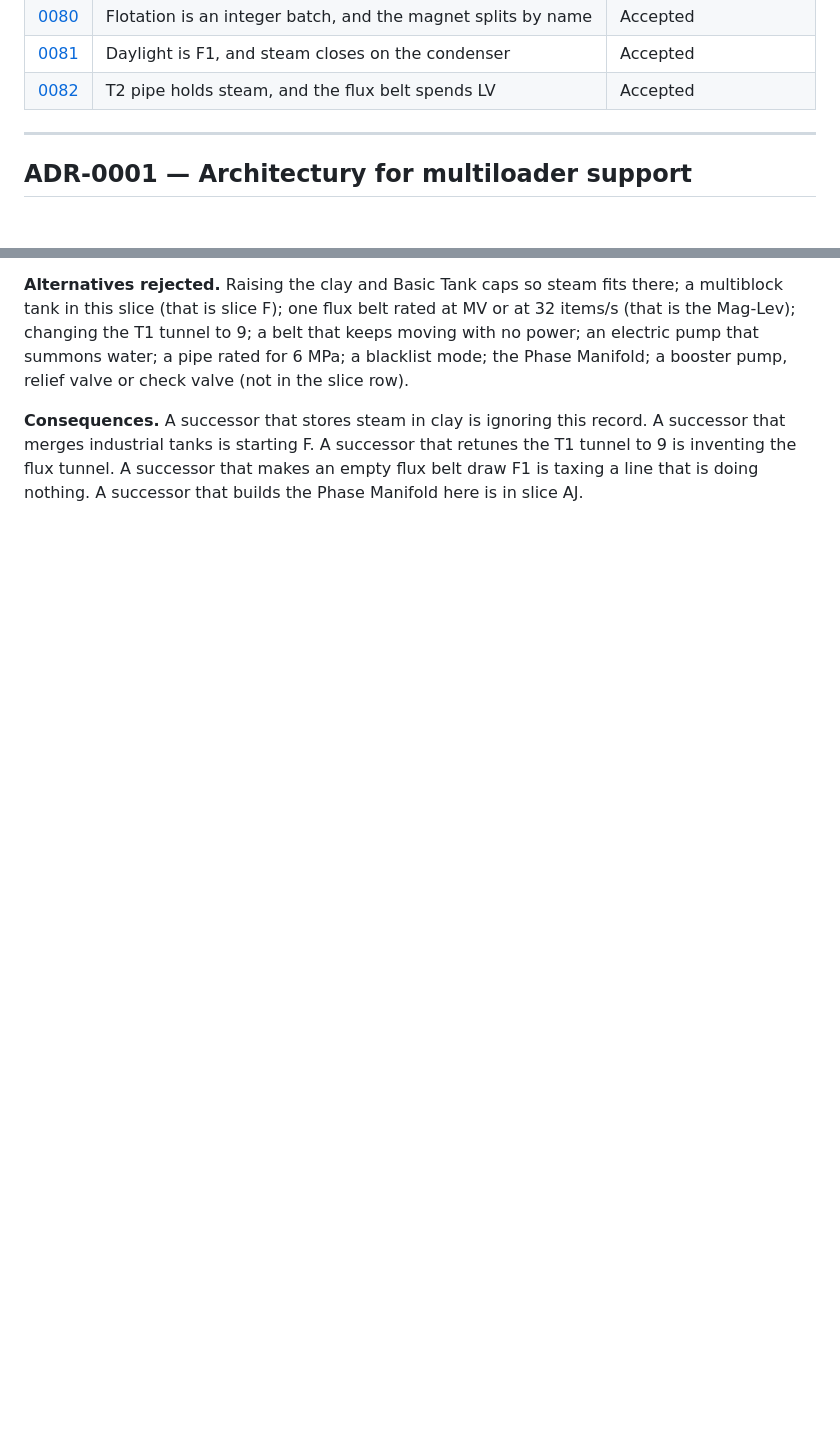
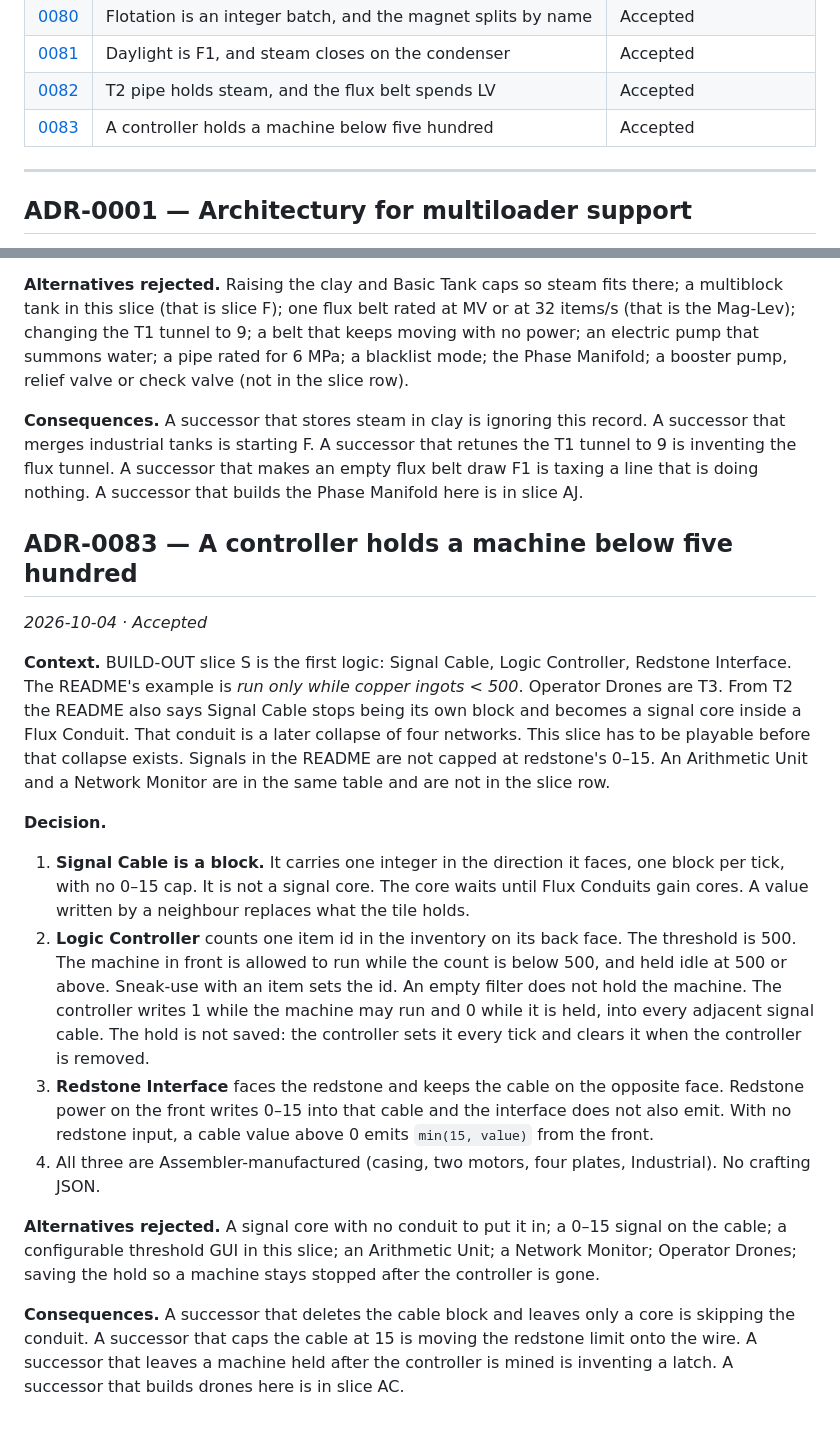
Before and after one commit to Ezequiel24123z/grindless-earlygame, a Markdown page: docs/DECISIONS.md, 2 parts joined by grey strips. Drawn GitHub-style; blank space fills up the shorter version.

Commit message:
Record how a controller holds a machine
The example is a machine that runs only while an item count stays under 500. ADR-0083 keeps the signal cable as its own block, leaves the threshold at 500, and does not cap the cable at redstone's 15.

Co-authored-by: Ezequiel Castaño <ezeycema@gmail.com>

```diff
--- a/docs/DECISIONS.md
+++ b/docs/DECISIONS.md
@@ -94,6 +94,7 @@ history — the reasoning that was wrong is itself useful information.
 | [0080](#adr-0080--flotation-is-an-integer-batch-and-the-magnet-splits-by-name) | Flotation is an integer batch, and the magnet splits by name | Accepted |
 | [0081](#adr-0081--daylight-is-f1-and-steam-closes-on-the-condenser) | Daylight is F1, and steam closes on the condenser | Accepted |
 | [0082](#adr-0082--t2-pipe-holds-steam-and-the-flux-belt-spends-lv) | T2 pipe holds steam, and the flux belt spends LV | Accepted |
+| [0083](#adr-0083--a-controller-holds-a-machine-below-five-hundred) | A controller holds a machine below five hundred | Accepted |
 
 ---
 
@@ -3201,3 +3202,48 @@ record. A successor that merges industrial tanks is starting F. A successor
 that retunes the T1 tunnel to 9 is inventing the flux tunnel. A successor
 that makes an empty flux belt draw F1 is taxing a line that is doing nothing.
 A successor that builds the Phase Manifold here is in slice AJ.
+
+
+## ADR-0083 — A controller holds a machine below five hundred
+
+*2026-10-04 · Accepted*
+
+**Context.** BUILD-OUT slice S is the first logic: Signal Cable, Logic
+Controller, Redstone Interface. The README's example is *run only while
+copper ingots < 500*. Operator Drones are T3. From T2 the README also says
+Signal Cable stops being its own block and becomes a signal core inside a
+Flux Conduit. That conduit is a later collapse of four networks. This slice
+has to be playable before that collapse exists. Signals in the README are
+not capped at redstone's 0–15. An Arithmetic Unit and a Network Monitor are
+in the same table and are not in the slice row.
+
+**Decision.**
+
+1. **Signal Cable is a block.** It carries one integer in the direction it
+   faces, one block per tick, with no 0–15 cap. It is not a signal core.
+   The core waits until Flux Conduits gain cores. A value written by a
+   neighbour replaces what the tile holds.
+2. **Logic Controller** counts one item id in the inventory on its back
+   face. The threshold is 500. The machine in front is allowed to run while
+   the count is below 500, and held idle at 500 or above. Sneak-use with an
+   item sets the id. An empty filter does not hold the machine. The
+   controller writes 1 while the machine may run and 0 while it is held,
+   into every adjacent signal cable. The hold is not saved: the controller
+   sets it every tick and clears it when the controller is removed.
+3. **Redstone Interface** faces the redstone and keeps the cable on the
+   opposite face. Redstone power on the front writes 0–15 into that cable
+   and the interface does not also emit. With no redstone input, a cable
+   value above 0 emits `min(15, value)` from the front.
+4. All three are Assembler-manufactured (casing, two motors, four plates,
+   Industrial). No crafting JSON.
+
+**Alternatives rejected.** A signal core with no conduit to put it in; a
+0–15 signal on the cable; a configurable threshold GUI in this slice; an
+Arithmetic Unit; a Network Monitor; Operator Drones; saving the hold so a
+machine stays stopped after the controller is gone.
+
+**Consequences.** A successor that deletes the cable block and leaves only
+a core is skipping the conduit. A successor that caps the cable at 15 is
+moving the redstone limit onto the wire. A successor that leaves a machine
+held after the controller is mined is inventing a latch. A successor that
+builds drones here is in slice AC.
```
